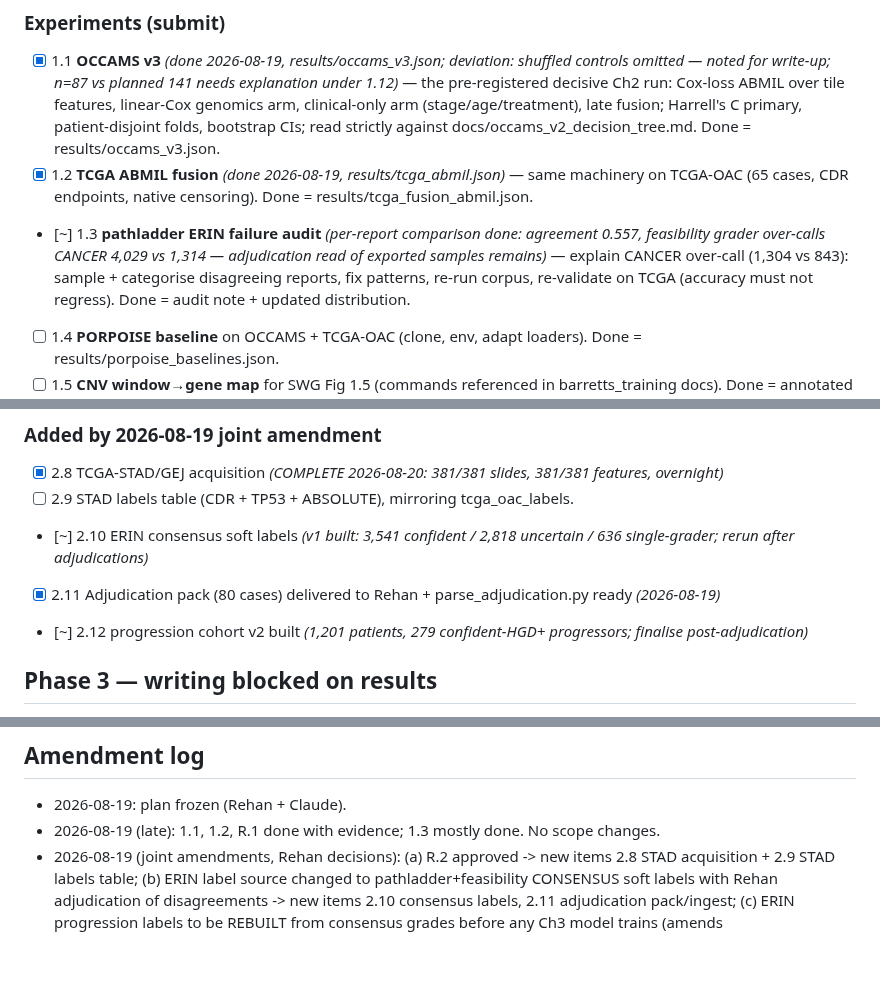
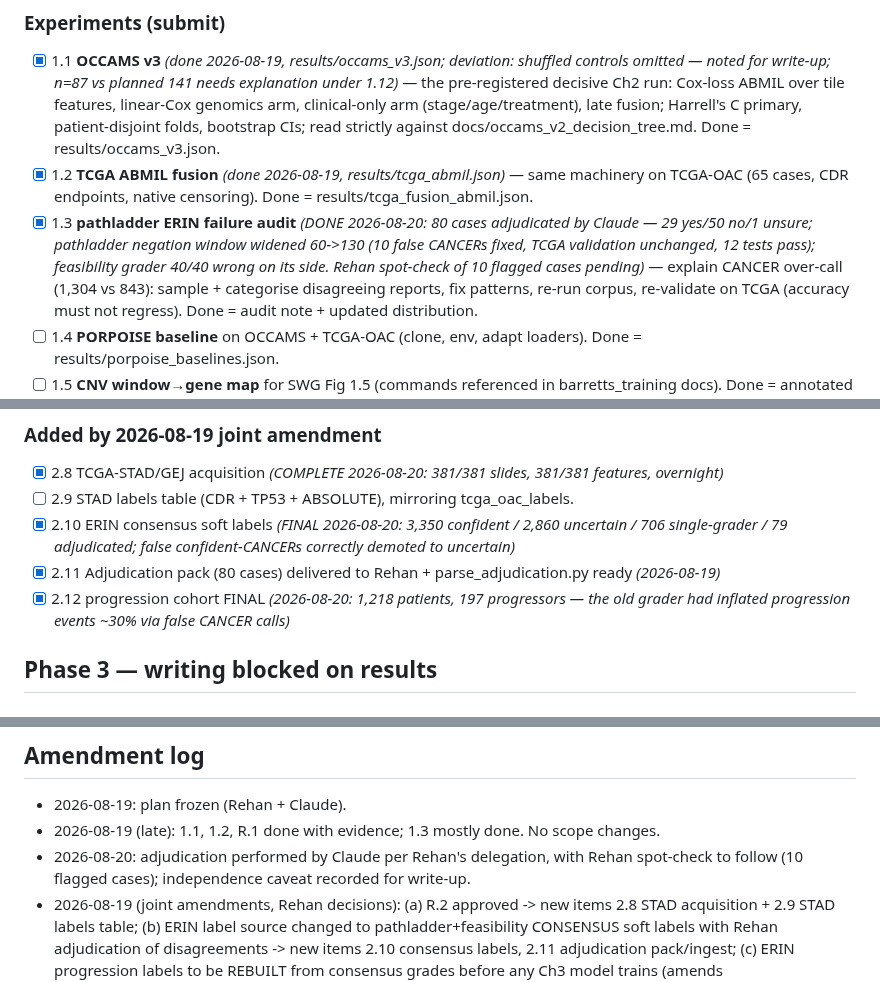
Before and after one commit to rzuberi/thesis, a Markdown page: EXECUTION_PLAN.md, 3 parts joined by grey strips. GitHub-like rendering; blank space fills up the shorter version.

Commit message:
adjudication complete, labels final

```diff
--- a/EXECUTION_PLAN.md
+++ b/EXECUTION_PLAN.md
@@ -31,7 +31,7 @@ PARKED list until jointly promoted.
       strictly against docs/occams_v2_decision_tree.md. Done = results/occams_v3.json.
 - [x] 1.2 **TCGA ABMIL fusion** *(done 2026-08-19, results/tcga_abmil.json)* — same machinery on TCGA-OAC (65 cases, CDR
       endpoints, native censoring). Done = results/tcga_fusion_abmil.json.
-- [~] 1.3 **pathladder ERIN failure audit** *(per-report comparison done: agreement 0.557, feasibility grader over-calls CANCER 4,029 vs 1,314 — adjudication read of exported samples remains)* — explain CANCER over-call (1,304 vs 843):
+- [x] 1.3 **pathladder ERIN failure audit** *(DONE 2026-08-20: 80 cases adjudicated by Claude — 29 yes/50 no/1 unsure; pathladder negation window widened 60->130 (10 false CANCERs fixed, TCGA validation unchanged, 12 tests pass); feasibility grader 40/40 wrong on its side. Rehan spot-check of 10 flagged cases pending)* — explain CANCER over-call (1,304 vs 843):
       sample + categorise disagreeing reports, fix patterns, re-run corpus, re-validate
       on TCGA (accuracy must not regress). Done = audit note + updated distribution.
 - [ ] 1.4 **PORPOISE baseline** on OCCAMS + TCGA-OAC (clone, env, adapt loaders).
@@ -77,9 +77,9 @@ PARKED list until jointly promoted.
 ### Added by 2026-08-19 joint amendment
 - [x] 2.8 TCGA-STAD/GEJ acquisition *(COMPLETE 2026-08-20: 381/381 slides, 381/381 features, overnight)*
 - [ ] 2.9 STAD labels table (CDR + TP53 + ABSOLUTE), mirroring tcga_oac_labels.
-- [~] 2.10 ERIN consensus soft labels *(v1 built: 3,541 confident / 2,818 uncertain / 636 single-grader; rerun after adjudications)*
+- [x] 2.10 ERIN consensus soft labels *(FINAL 2026-08-20: 3,350 confident / 2,860 uncertain / 706 single-grader / 79 adjudicated; false confident-CANCERs correctly demoted to uncertain)*
 - [x] 2.11 Adjudication pack (80 cases) delivered to Rehan + parse_adjudication.py ready *(2026-08-19)*
-- [~] 2.12 progression cohort v2 built *(1,201 patients, 279 confident-HGD+ progressors; finalise post-adjudication)*
+- [x] 2.12 progression cohort FINAL *(2026-08-20: 1,218 patients, 197 progressors — the old grader had inflated progression events ~30% via false CANCER calls)*
 
 ## Phase 3 — writing blocked on results
 
@@ -108,6 +108,8 @@ PARKED list until jointly promoted.
 
 - 2026-08-19: plan frozen (Rehan + Claude).
 - 2026-08-19 (late): 1.1, 1.2, R.1 done with evidence; 1.3 mostly done. No scope changes.
+- 2026-08-20: adjudication performed by Claude per Rehan's delegation, with Rehan
+  spot-check to follow (10 flagged cases); independence caveat recorded for write-up.
 - 2026-08-19 (joint amendments, Rehan decisions): (a) R.2 approved -> new items 2.8
   STAD acquisition + 2.9 STAD labels table; (b) ERIN label source changed to
   pathladder+feasibility CONSENSUS soft labels with Rehan adjudication of
```
